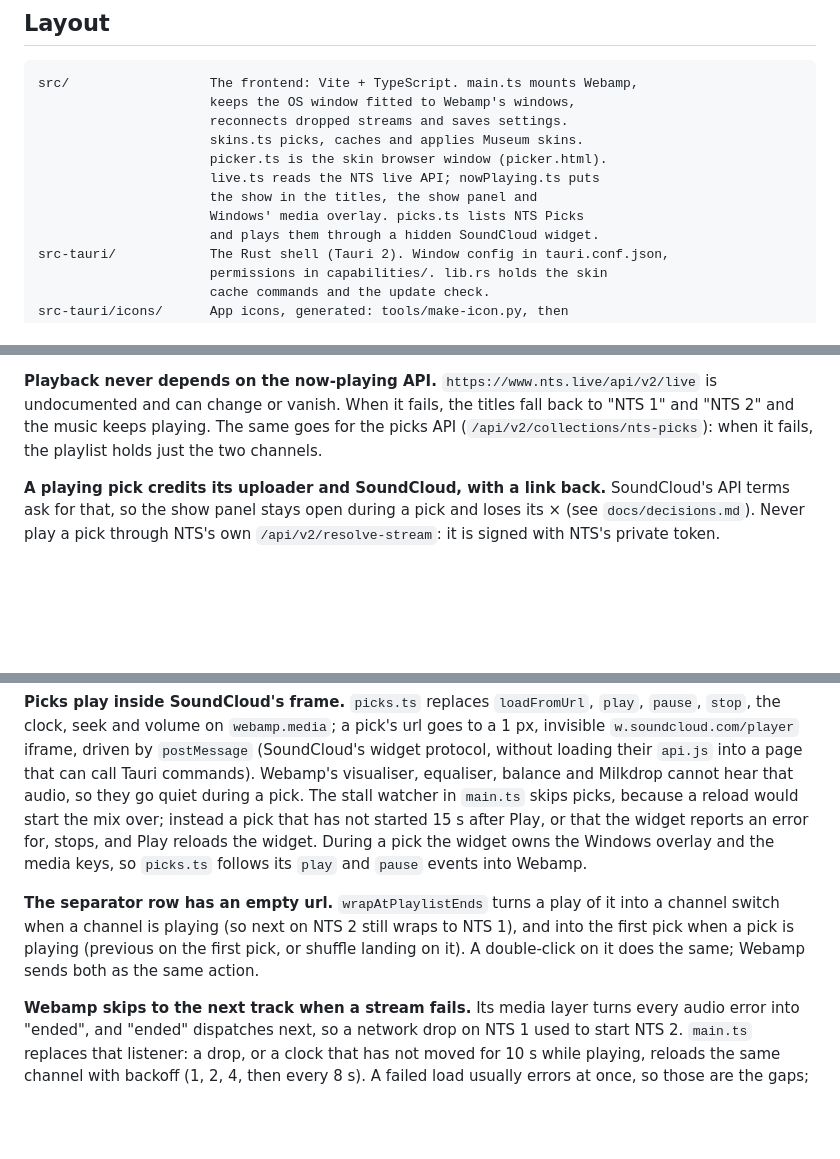
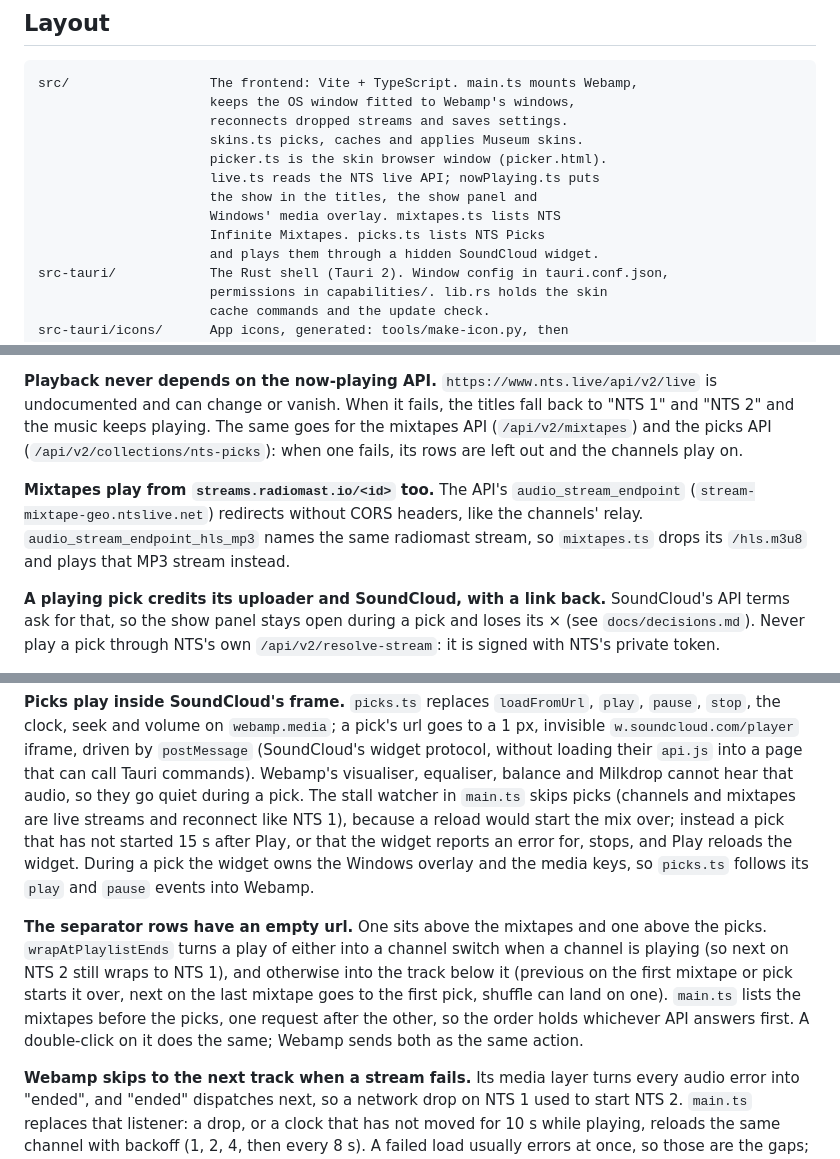
Before and after one commit to data-tuna/nts-desktop-winamp, a Markdown page: AGENTS.md, 3 parts joined by grey strips. Rendered like a GitHub page; blank space fills up the shorter version.

```diff
--- a/AGENTS.md
+++ b/AGENTS.md
@@ -33,7 +33,8 @@ Written in English.
                           picker.ts is the skin browser window (picker.html).
                           live.ts reads the NTS live API; nowPlaying.ts puts
                           the show in the titles, the show panel and
-                          Windows' media overlay. picks.ts lists NTS Picks
+                          Windows' media overlay. mixtapes.ts lists NTS
+                          Infinite Mixtapes. picks.ts lists NTS Picks
                           and plays them through a hidden SoundCloud widget.
     src-tauri/            The Rust shell (Tauri 2). Window config in tauri.conf.json,
                           permissions in capabilities/. lib.rs holds the skin
@@ -96,8 +97,15 @@ always start from `streams.radiomast.io`.
 **Playback never depends on the now-playing API.** `https://www.nts.live/api/v2/live`
 is undocumented and can change or vanish. When it fails, the titles fall back
 to "NTS 1" and "NTS 2" and the music keeps playing. The same goes for the
-picks API (`/api/v2/collections/nts-picks`): when it fails, the playlist
-holds just the two channels.
+mixtapes API (`/api/v2/mixtapes`) and the picks API
+(`/api/v2/collections/nts-picks`): when one fails, its rows are left out and
+the channels play on.
+
+**Mixtapes play from `streams.radiomast.io/<id>` too.** The API's
+`audio_stream_endpoint` (`stream-mixtape-geo.ntslive.net`) redirects without
+CORS headers, like the channels' relay. `audio_stream_endpoint_hls_mp3` names
+the same radiomast stream, so `mixtapes.ts` drops its `/hls.m3u8` and plays
+that MP3 stream instead.
 
 **A playing pick credits its uploader and SoundCloud, with a link back.**
 SoundCloud's API terms ask for that, so the show panel stays open during a
@@ -128,16 +136,20 @@ pick's url goes to a 1 px, invisible `w.soundcloud.com/player` iframe,
 driven by `postMessage` (SoundCloud's widget protocol, without loading their
 `api.js` into a page that can call Tauri commands). Webamp's visualiser,
 equaliser, balance and Milkdrop cannot hear that audio, so they go quiet
-during a pick. The stall watcher in `main.ts` skips picks, because a reload
+during a pick. The stall watcher in `main.ts` skips picks (channels and
+mixtapes are live streams and reconnect like NTS 1), because a reload
 would start the mix over; instead a pick that has not started 15 s after
 Play, or that the widget reports an error for, stops, and Play reloads the
 widget. During a pick the widget owns the Windows overlay and the media
 keys, so `picks.ts` follows its `play` and `pause` events into Webamp.
 
-**The separator row has an empty url.** `wrapAtPlaylistEnds` turns a play of
-it into a channel switch when a channel is playing (so next on NTS 2 still
-wraps to NTS 1), and into the first pick when a pick is playing (previous on
-the first pick, or shuffle landing on it). A double-click on it does the
+**The separator rows have an empty url.** One sits above the mixtapes and
+one above the picks. `wrapAtPlaylistEnds` turns a play of either into a
+channel switch when a channel is playing (so next on NTS 2 still wraps to
+NTS 1), and otherwise into the track below it (previous on the first mixtape
+or pick starts it over, next on the last mixtape goes to the first pick,
+shuffle can land on one). `main.ts` lists the mixtapes before the picks, one
+request after the other, so the order holds whichever API answers first. A double-click on it does the
 same; Webamp sends both as the same action.
 
 **Webamp skips to the next track when a stream fails.** Its media layer turns
```
Also changed, not shown: README.md (+2 -1 lines), docs/decisions.md (+14 -0 lines).
